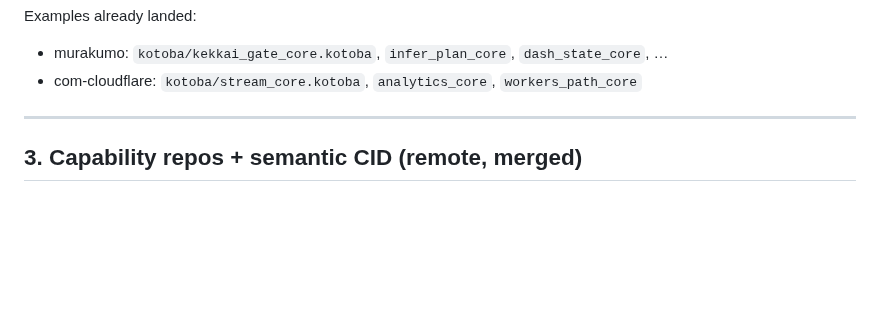
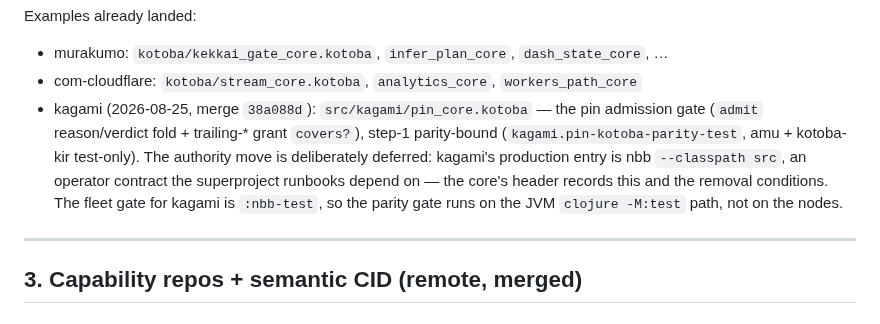
Before and after one commit to kotoba-lang/kotoba-lang, a Markdown page: docs/agent-handoff-kotoba-refactor.md, the part around the change. Drawn GitHub-style; blank space fills up the shorter version.

Commit message:
handoff: kagami joins the §2 examples (pin admission gate, parity-bound)
One line so the next agent finds the kagami precedent instead of
re-deriving it: step-1 dual source, authority move deferred with the
reason recorded in the core's header.

Co-Authored-By: Claude Fable 5 <noreply@anthropic.com>
Claude-Session: https://claude.ai/code/session_01WDUmGeGKUMduUckyvjN9QT

```diff
--- a/docs/agent-handoff-kotoba-refactor.md
+++ b/docs/agent-handoff-kotoba-refactor.md
@@ -241,6 +241,14 @@ Examples already landed:
 
 - murakumo: `kotoba/kekkai_gate_core.kotoba`, `infer_plan_core`, `dash_state_core`, …
 - com-cloudflare: `kotoba/stream_core.kotoba`, `analytics_core`, `workers_path_core`
+- kagami (2026-08-25, merge `38a088d`): `src/kagami/pin_core.kotoba` — the pin
+  admission gate (`admit` reason/verdict fold + trailing-* grant `covers?`),
+  step-1 parity-bound (`kagami.pin-kotoba-parity-test`, amu + kotoba-kir
+  test-only). The authority move is deliberately deferred: kagami's production
+  entry is nbb `--classpath src`, an operator contract the superproject
+  runbooks depend on — the core's header records this and the removal
+  conditions. The fleet gate for kagami is `:nbb-test`, so the parity gate
+  runs on the JVM `clojure -M:test` path, not on the nodes.
 
 ---
 
```
